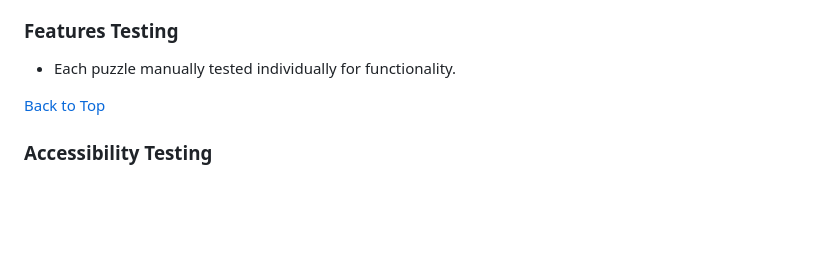
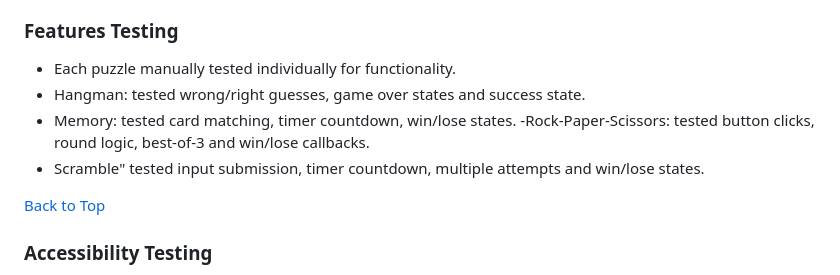
Before and after one commit to MicahIndigo/escape-dungeon-js-game, a Markdown page: README.md, the part around the change. Rendered like a GitHub page; blank space fills up the shorter version.

Commit message:
update features testing in readme

```diff
--- a/README.md
+++ b/README.md
@@ -228,6 +228,10 @@ CSS code for the webpage was validated on [W3C CSS Validation Service](https://j
 
 ### Features Testing
 - Each puzzle manually tested individually for functionality.
+- Hangman: tested wrong/right guesses, game over states and success state.
+- Memory: tested card matching, timer countdown, win/lose states.
+-Rock-Paper-Scissors: tested button clicks, round logic, best-of-3 and win/lose callbacks.
+- Scramble" tested input submission, timer countdown, multiple attempts and win/lose states.
 
 [Back to Top](#contents)
 
```
